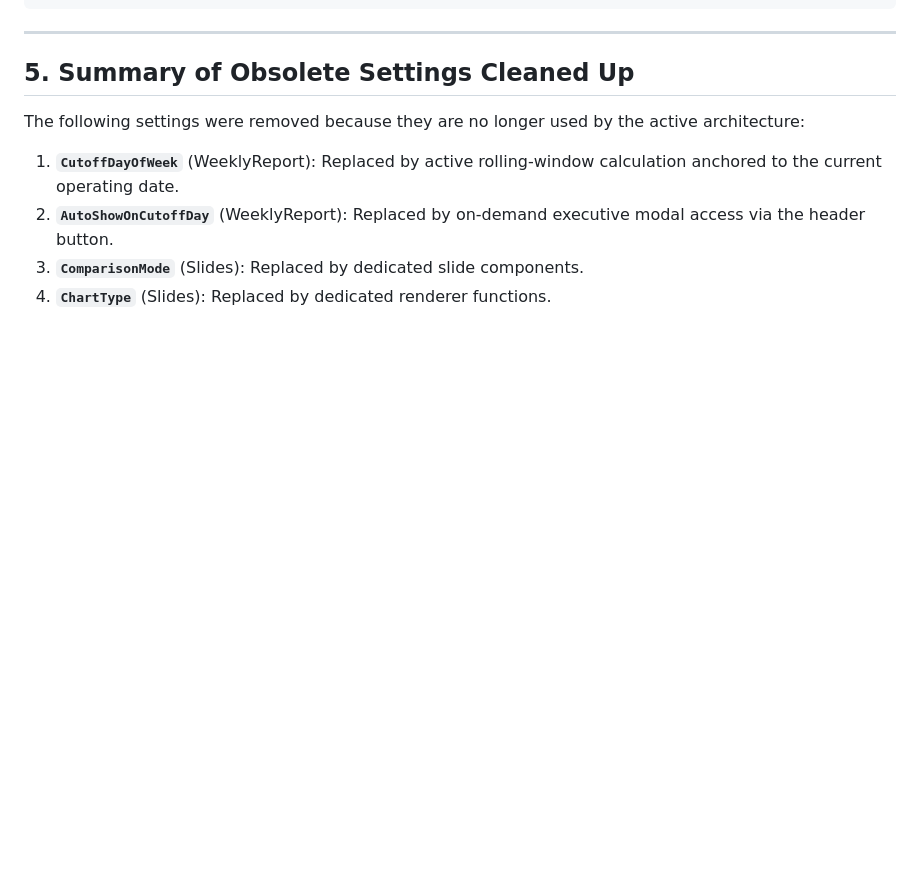
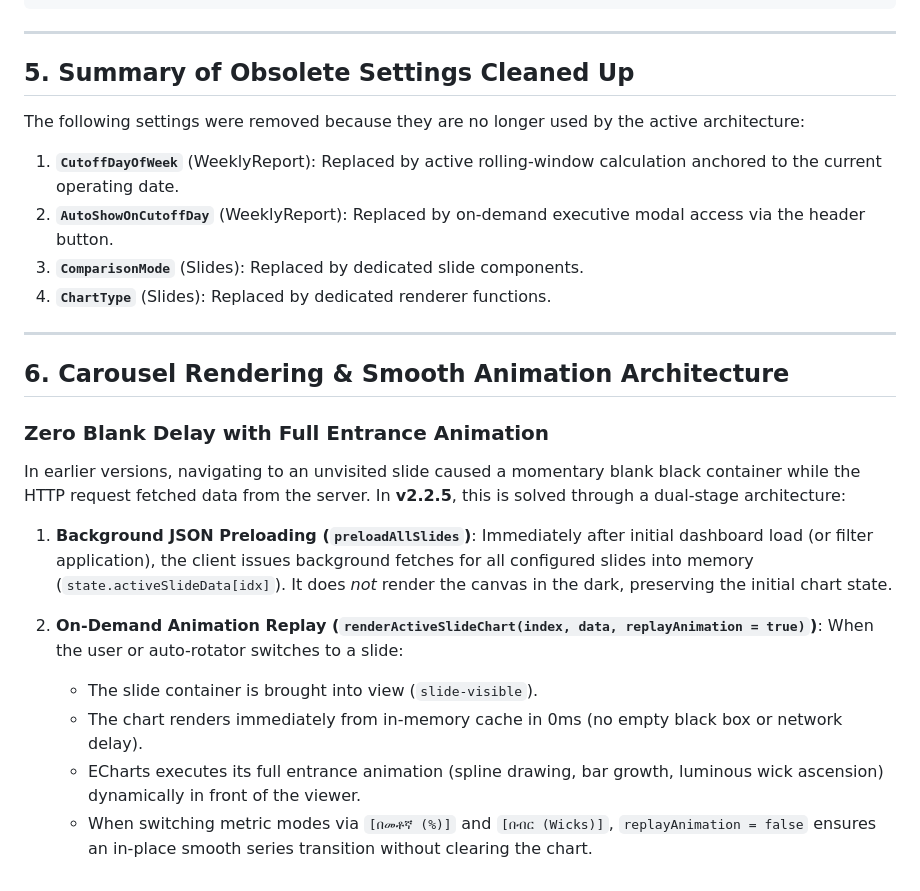
Before and after one commit to agdgb/RevenueOperationsDashboard, a Markdown page: RevenueOperationsDashboard/SETTINGS_GUIDE.md, the part around the change. Drawn GitHub-style; blank space fills up the shorter version.

Commit message:
docs: document carousel zero-delay preloading and on-demand entrance animation architecture

```diff
--- a/RevenueOperationsDashboard/SETTINGS_GUIDE.md
+++ b/RevenueOperationsDashboard/SETTINGS_GUIDE.md
@@ -253,3 +253,21 @@ The following settings were removed because they are no longer used by the activ
 2. **`AutoShowOnCutoffDay`** (WeeklyReport): Replaced by on-demand executive modal access via the header button.
 3. **`ComparisonMode`** (Slides): Replaced by dedicated slide components.
 4. **`ChartType`** (Slides): Replaced by dedicated renderer functions.
+
+---
+
+## 6. Carousel Rendering & Smooth Animation Architecture
+
+### Zero Blank Delay with Full Entrance Animation
+In earlier versions, navigating to an unvisited slide caused a momentary blank black container while the HTTP request fetched data from the server.
+In **v2.2.5**, this is solved through a dual-stage architecture:
+
+1. **Background JSON Preloading (`preloadAllSlides`)**:
+   Immediately after initial dashboard load (or filter application), the client issues background fetches for all configured slides into memory (`state.activeSlideData[idx]`). It does *not* render the canvas in the dark, preserving the initial chart state.
+
+2. **On-Demand Animation Replay (`renderActiveSlideChart(index, data, replayAnimation = true)`)**:
+   When the user or auto-rotator switches to a slide:
+   - The slide container is brought into view (`slide-visible`).
+   - The chart renders immediately from in-memory cache in 0ms (no empty black box or network delay).
+   - ECharts executes its full entrance animation (spline drawing, bar growth, luminous wick ascension) dynamically in front of the viewer.
+   - When switching metric modes via `[በመቶኛ (%)]` and `[በብር (Wicks)]`, `replayAnimation = false` ensures an in-place smooth series transition without clearing the chart.
```
